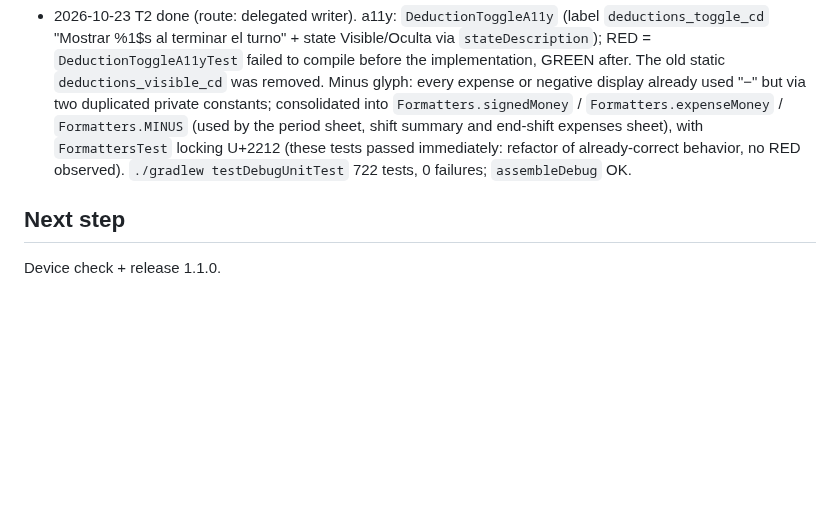
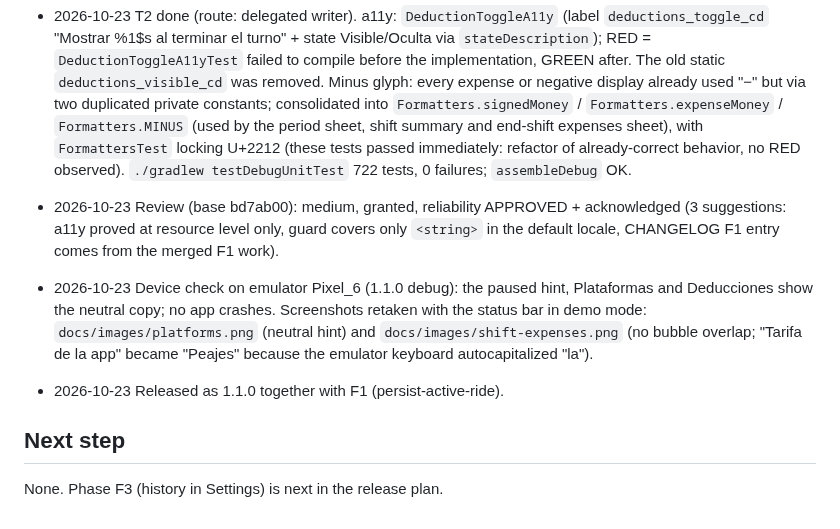
Before and after one commit to J4x0-o2/Mi_Cuadre_App, a Markdown page: odd/tasks/neutral-copy.md, the part around the change. GitHub-like rendering; blank space fills up the shorter version.

Commit message:
chore(release): 1.1.0

```diff
--- a/odd/tasks/neutral-copy.md
+++ b/odd/tasks/neutral-copy.md
@@ -64,5 +64,14 @@ Out of scope: retaking the screenshots (done in the 1.1.0 release step, on the e
   tests passed immediately: refactor of already-correct behavior, no RED observed).
   `./gradlew testDebugUnitTest` 722 tests, 0 failures; `assembleDebug` OK.
 
+- 2026-10-23 Review (base bd7ab00): medium, granted, reliability APPROVED + acknowledged
+  (3 suggestions: a11y proved at resource level only, guard covers only `<string>` in the default
+  locale, CHANGELOG F1 entry comes from the merged F1 work).
+- 2026-10-23 Device check on emulator Pixel_6 (1.1.0 debug): the paused hint, Plataformas and
+  Deducciones show the neutral copy; no app crashes. Screenshots retaken with the status bar in demo
+  mode: `docs/images/platforms.png` (neutral hint) and `docs/images/shift-expenses.png` (no bubble
+  overlap; "Tarifa de la app" became "Peajes" because the emulator keyboard autocapitalized "la").
+- 2026-10-23 Released as 1.1.0 together with F1 (persist-active-ride).
+
 ## Next step
-Device check + release 1.1.0.
+None. Phase F3 (history in Settings) is next in the release plan.
```
Also changed, not shown: CHANGELOG.md (+4 -1 lines), README.md (+9 -1 lines), docs/images/platforms.png, docs/images/shift-expenses.png, 1 other file.
